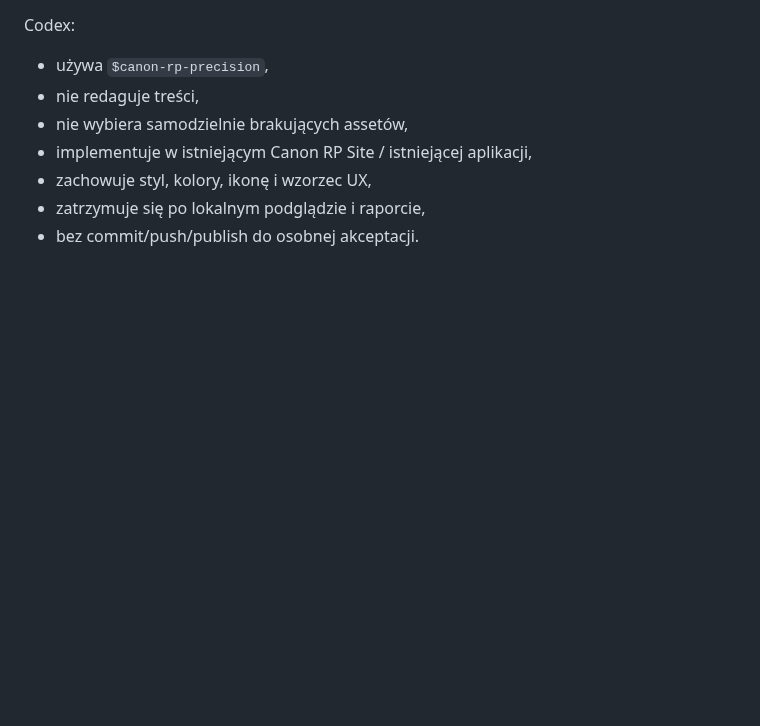
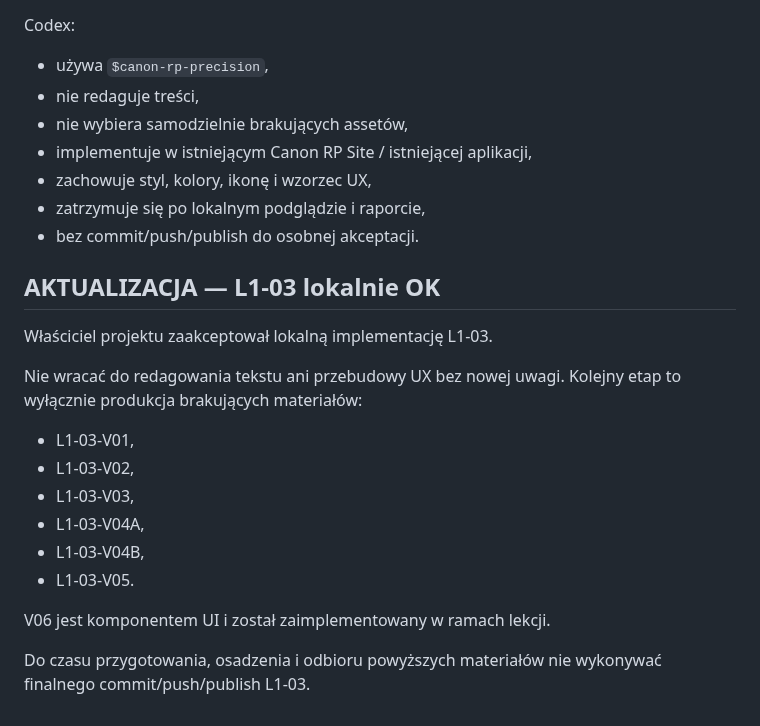
Before and after one commit to LionMielec/Canon-RP-Kurs, a Markdown page: docs/14_PRZEKAZANIE_SESJI.md, the part around the change. Drawn GitHub-style; blank space fills up the shorter version.

Commit message:
Set L1-03 visual production as next step

```diff
--- a/docs/14_PRZEKAZANIE_SESJI.md
+++ b/docs/14_PRZEKAZANIE_SESJI.md
@@ -211,3 +211,19 @@ Codex:
 - zachowuje styl, kolory, ikonę i wzorzec UX,
 - zatrzymuje się po lokalnym podglądzie i raporcie,
 - bez commit/push/publish do osobnej akceptacji.
+
+
+## AKTUALIZACJA — L1-03 lokalnie OK
+Właściciel projektu zaakceptował lokalną implementację L1-03.
+
+Nie wracać do redagowania tekstu ani przebudowy UX bez nowej uwagi. Kolejny etap to wyłącznie produkcja brakujących materiałów:
+- L1-03-V01,
+- L1-03-V02,
+- L1-03-V03,
+- L1-03-V04A,
+- L1-03-V04B,
+- L1-03-V05.
+
+V06 jest komponentem UI i został zaimplementowany w ramach lekcji.
+
+Do czasu przygotowania, osadzenia i odbioru powyższych materiałów nie wykonywać finalnego commit/push/publish L1-03.
```
